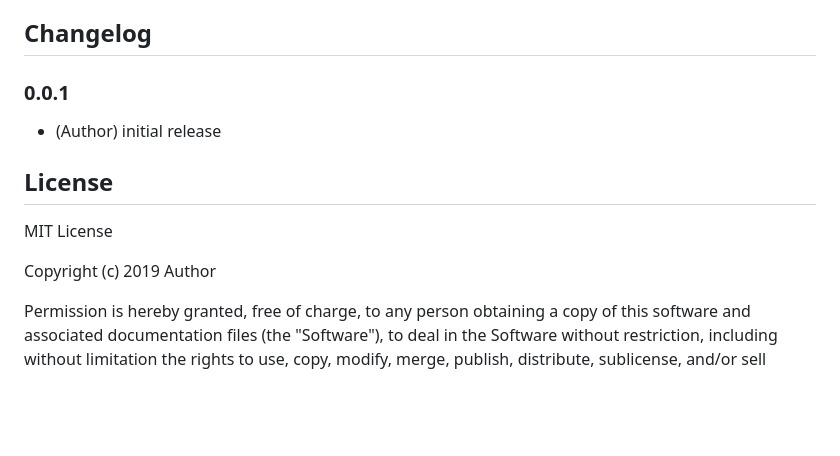
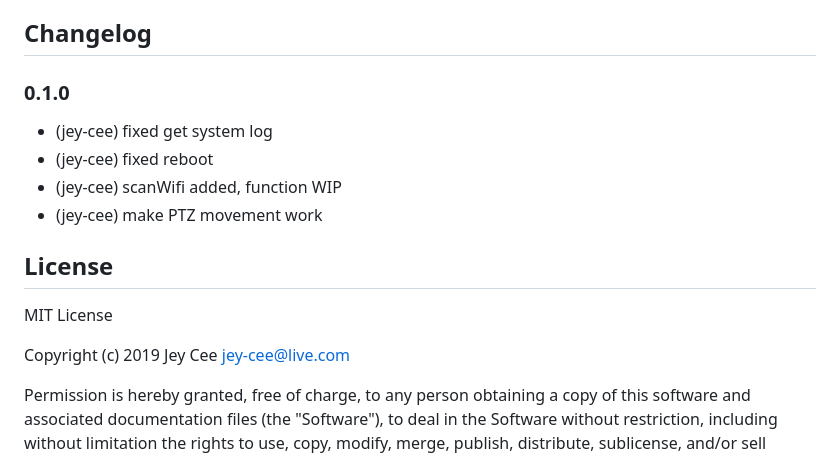
Before and after one commit to Jey-Cee/iobroker.onvif-alt, a Markdown page: README.md, the part around the change printed below. Rendered like a GitHub page; blank space fills up the shorter version.

```diff
--- a/README.md
+++ b/README.md
@@ -80,13 +24,16 @@ For later updates, the above procedure is not necessary. Just do the following:
 
 ## Changelog
 
-### 0.0.1
-* (Author) initial release
+### 0.1.0
+* (jey-cee) fixed get system log
+* (jey-cee) fixed reboot
+* (jey-cee) scanWifi added, function WIP
+* (jey-cee) make PTZ movement work
 
 ## License
 MIT License
 
-Copyright (c) 2019 Author
+Copyright (c) 2019 Jey Cee <jey-cee@live.com>
 
 Permission is hereby granted, free of charge, to any person obtaining a copy
 of this software and associated documentation files (the "Software"), to deal
```
Also changed, not shown: other parts of README.md (+15 -71 lines), admin/onvif.png, 5 other files.
